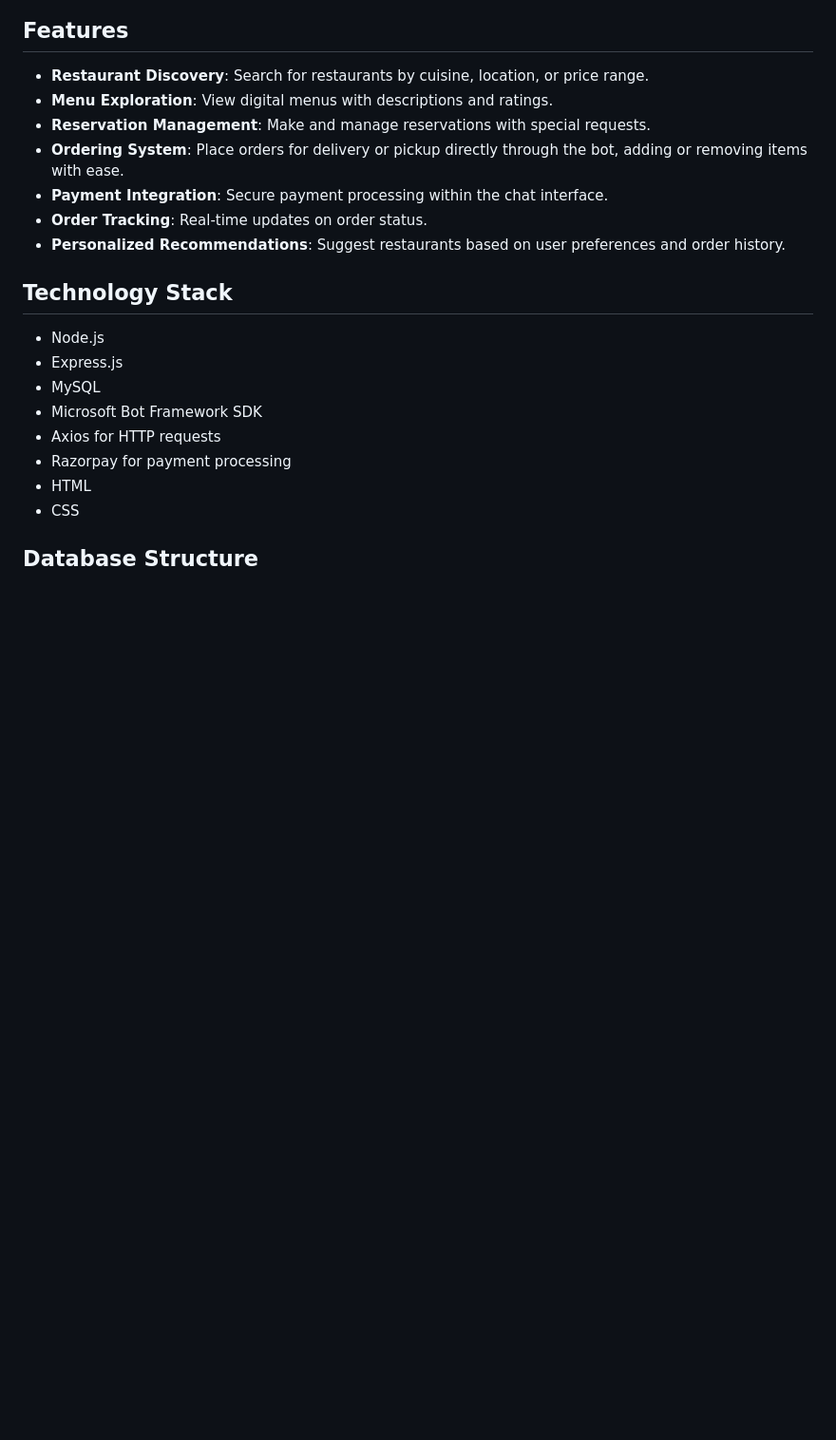
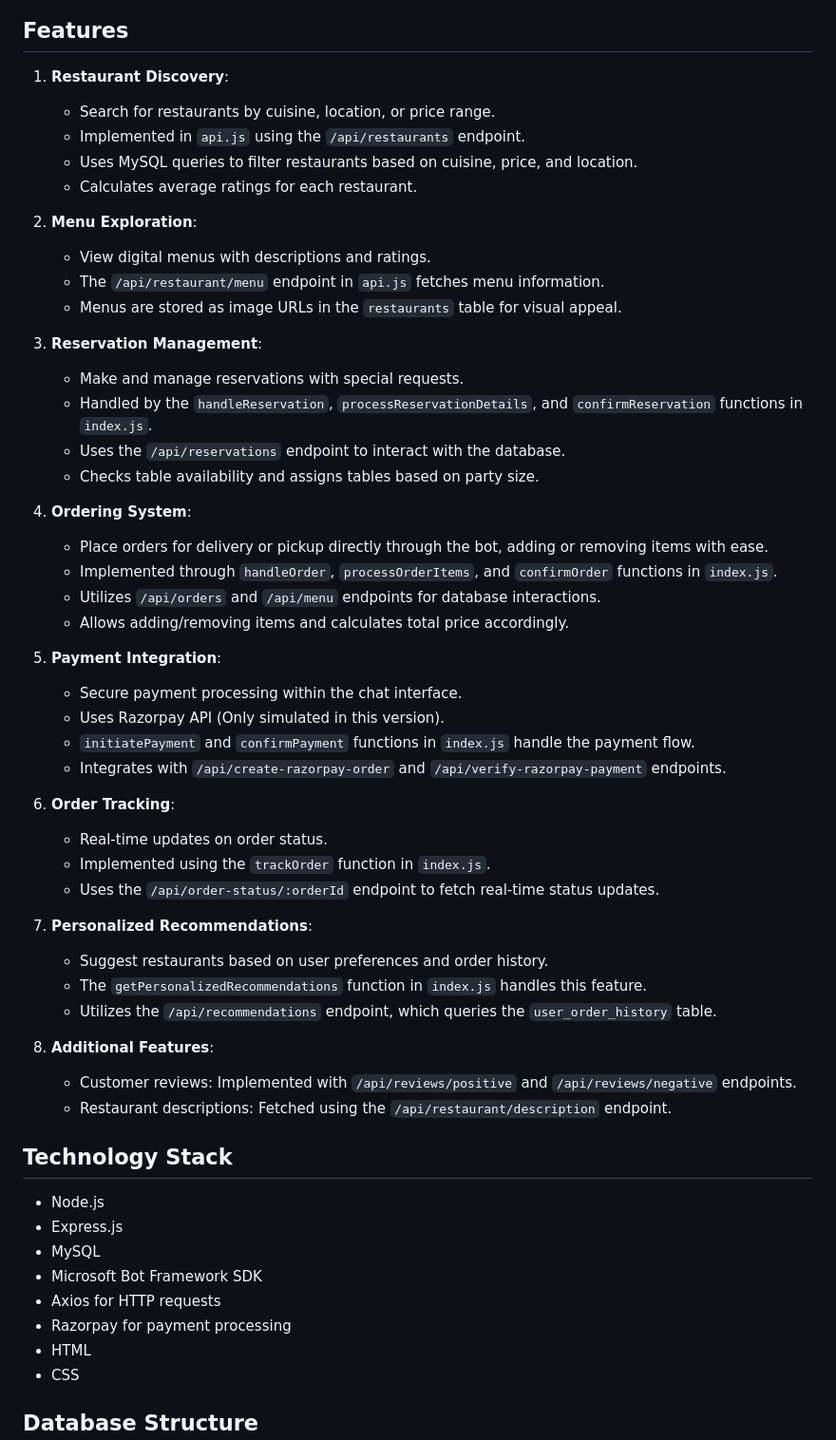
Before and after one commit to ttuhina/PotBot, a Markdown page: README.md, the part around the change. Shown at 95% size. Rendered like a GitHub page; blank space fills up the shorter version.

```diff
--- a/README.md
+++ b/README.md
@@ -20,13 +20,50 @@ Sign-Up Page :
 
 ## Features
 
-- **Restaurant Discovery**: Search for restaurants by cuisine, location, or price range.
-- **Menu Exploration**: View digital menus with descriptions and ratings.
-- **Reservation Management**: Make and manage reservations with special requests.
-- **Ordering System**:  Place orders for delivery or pickup directly through the bot, adding or removing items with ease.
-- **Payment Integration**: Secure payment processing within the chat interface.
-- **Order Tracking**: Real-time updates on order status.
-- **Personalized Recommendations**: Suggest restaurants based on user preferences and order history.
+1. **Restaurant Discovery**:
+   - Search for restaurants by cuisine, location, or price range.
+   - Implemented in `api.js` using the `/api/restaurants` endpoint.
+   - Uses MySQL queries to filter restaurants based on cuisine, price, and location.
+   - Calculates average ratings for each restaurant.
+
+2. **Menu Exploration**:
+   - View digital menus with descriptions and ratings.
+   - The `/api/restaurant/menu` endpoint in `api.js` fetches menu information.
+   - Menus are stored as image URLs in the `restaurants` table for visual appeal.
+
+3. **Reservation Management**:
+   - Make and manage reservations with special requests.
+   - Handled by the `handleReservation`, `processReservationDetails`, and `confirmReservation` functions in `index.js`.
+   - Uses the `/api/reservations` endpoint to interact with the database.
+   - Checks table availability and assigns tables based on party size.
+
+4. **Ordering System**:
+   - Place orders for delivery or pickup directly through the bot, adding or removing items with ease.
+   - Implemented through `handleOrder`, `processOrderItems`, and `confirmOrder` functions in `index.js`.
+   - Utilizes `/api/orders` and `/api/menu` endpoints for database interactions.
+   - Allows adding/removing items and calculates total price accordingly.
+
+5. **Payment Integration**:
+   - Secure payment processing within the chat interface.
+   - Uses Razorpay API (Only simulated in this version).
+   - `initiatePayment` and `confirmPayment` functions in `index.js` handle the payment flow.
+   - Integrates with `/api/create-razorpay-order` and `/api/verify-razorpay-payment` endpoints.
+
+6. **Order Tracking**:
+   - Real-time updates on order status.
+   - Implemented using the `trackOrder` function in `index.js`.
+   - Uses the `/api/order-status/:orderId` endpoint to fetch real-time status updates.
+
+7. **Personalized Recommendations**:
+   - Suggest restaurants based on user preferences and order history.
+   - The `getPersonalizedRecommendations` function in `index.js` handles this feature.
+   - Utilizes the `/api/recommendations` endpoint, which queries the `user_order_history` table.
+
+8. **Additional Features**:
+   - Customer reviews: Implemented with `/api/reviews/positive` and `/api/reviews/negative` endpoints.
+   - Restaurant descriptions: Fetched using the `/api/restaurant/description` endpoint.
+
+
 
 ## Technology Stack
 
```
